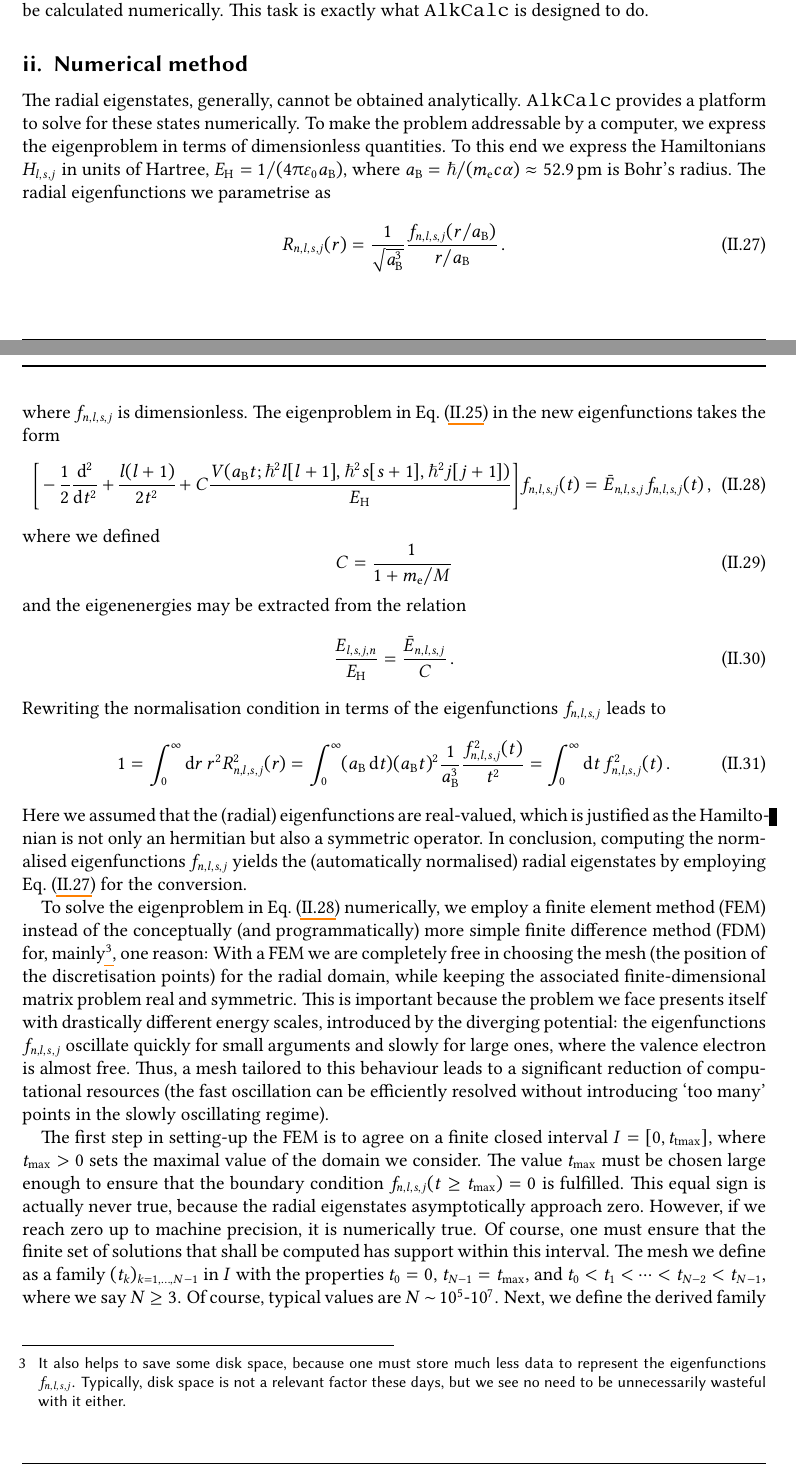
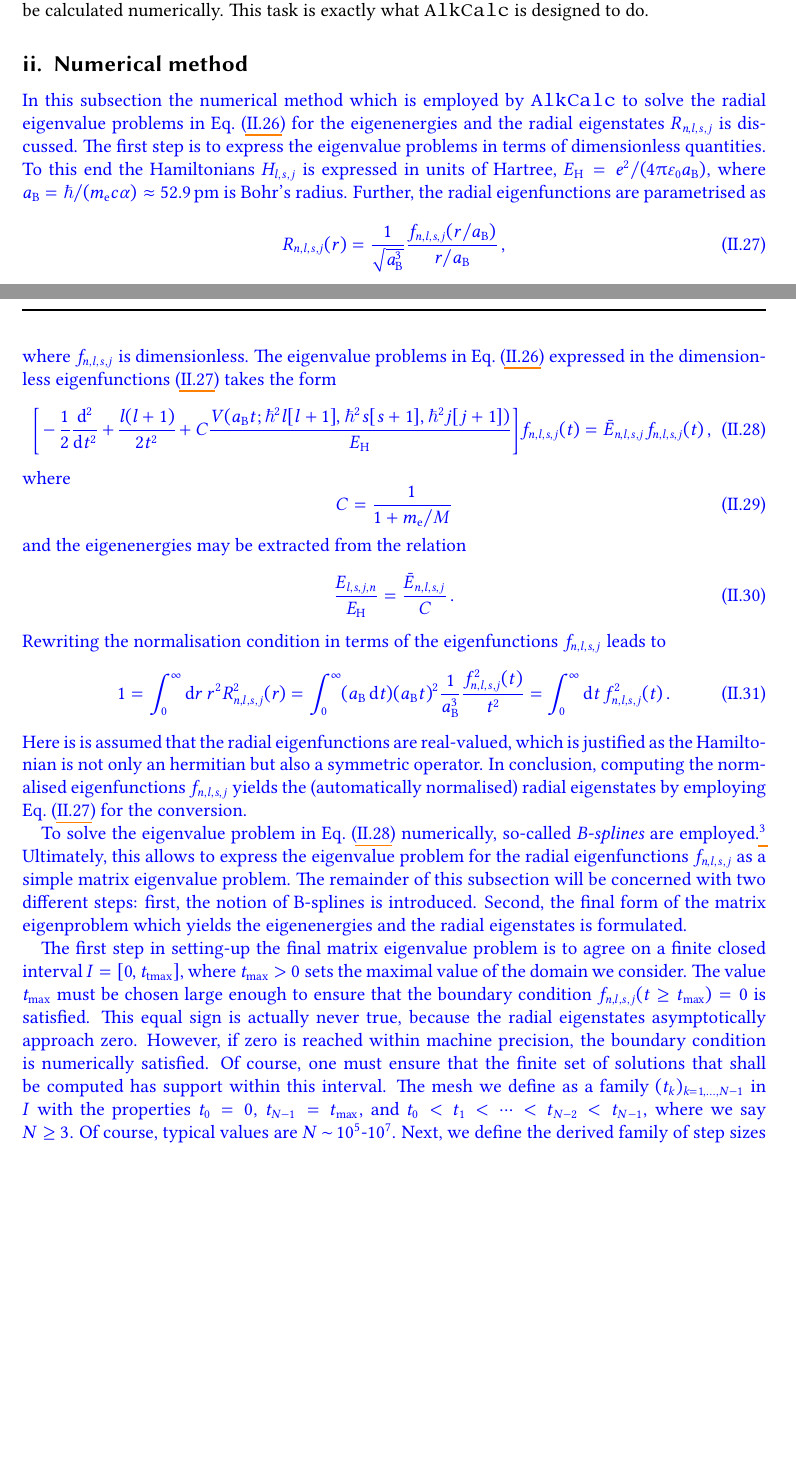
Before and after one commit to simon-euchner/AlkCalc, a LaTeX document (theory/theory.tex): two parts of pages 7 and 8 of 22, joined at a grey line, cut so that both start at the same text, the shorter picture padded with empty space. Compiled offline with pdfLaTeX.

```diff
--- a/theory/theory.tex
+++ b/theory/theory.tex
@@ -580,27 +580,31 @@
     $R_{n,l,s,j}$ must be calculated numerically. This task is exactly what
     \alkcalc is designed to do.
 
+    {\color{blue}
     %%% SUBSECTION
     \subsection{Numerical method}
     \label{subsec:NumericalMethod}
 
-    The radial eigenstates, generally, cannot be obtained analytically.
-    \alkcalc provides a platform to solve for these states numerically. To make
-    the problem addressable by a computer, we express the eigenproblem in terms
-    of dimensionless quantities. To this end we express the Hamiltonians
-    $H_{l,s,j}$ in units of Hartree,
-    $E_\mathrm{H}=1\slash{(4\pii\varepsilon_0a_\mathrm{B})}$, where
+    In this subsection the numerical method which is employed by \alkcalc to
+    solve the radial eigenvalue problems in
+    Eq.~\eqref{eq:GeneralRadialEquations} for the eigenenergies and the radial
+    eigenstates $R_{n,l,s,j}$ is discussed.  The first step is to express the
+    eigenvalue problems in terms of dimensionless quantities. To this end the
+    Hamiltonians $H_{l,s,j}$ is expressed in units of Hartree,
+    $E_\mathrm{H}=e^2\slash{(4\pii\varepsilon_0a_\mathrm{B})}$, where
     $a_\mathrm{B}=\hbar\slash{(m_\mathrm{e}c\alpha)}\approx52.9\,\mathrm{pm}$ is
-    Bohr's radius. The radial eigenfunctions we parametrise as
-    \begin{equation}\label{eq:fRconversion}
+    Bohr's radius. Further, the radial eigenfunctions are parametrised as
+    \begin{equation}\label{eq:DimensionlessEigenfunctions}
         R_{n,l,s,j}(r)
         =
         \frac{1}{\sqrt{\aB^3}}\frac{f_{n,l,s,j}(r\slash\aB)}{r\slash\aB}
-        \,.
+        \,,
     \end{equation}
-    where $f_{n,l,s,j}$ is dimensionless. The eigenproblem in
-    Eq.~\eqref{eq:radialEigenproblem} in the new eigenfunctions takes the form
-    \begin{equation}\label{eq:eigenproblem}
+    where $f_{n,l,s,j}$ is dimensionless. The eigenvalue problems in
+    Eq.~\eqref{eq:GeneralRadialEquations} expressed in the dimensionless
+    eigenfunctions \eqref{eq:DimensionlessEigenfunctions}
+    takes the form
+    \begin{equation}\label{eq:Eigenproblem}
         \bigg[
         -
         \frac{1}{2}
@@ -614,7 +618,7 @@
         f_{n,l,s,j}(t)
     \,,
     \end{equation}
-    where we defined
+    where
     \begin{equation}
         C = \frac{1}{1+\me\slash{M}}
     \end{equation}
@@ -638,38 +642,35 @@
         \int^\infty_0\dd{t}f^2_{n,l,s,j}(t)
     \,.
     \end{equation}
-    Here we assumed that the (radial) eigenfunctions are real-valued, which is
+    Here is is assumed that the radial eigenfunctions are real-valued, which is
     justified as the Hamiltonian is not only an hermitian but also a symmetric
     operator. In conclusion, computing the normalised eigenfunctions
     $f_{n,l,s,j}$ yields the (automatically normalised) radial eigenstates by
-    employing Eq.~\eqref{eq:fRconversion} for the conversion.
+    employing Eq.~\eqref{eq:DimensionlessEigenfunctions} for the conversion.
 
-    To solve the eigenproblem in Eq.~\eqref{eq:eigenproblem} numerically, we
-    employ a \ac{fem} instead of the conceptually (and programmatically) more
-    simple \ac{fdm} for, mainly\footnote{It also helps to save some disk space,
-    because one must store much less data to represent the eigenfunctions
-    $f_{n,l,s,j}$. Typically, disk space is not a relevant factor these days,
-    but we see no need to be unnecessarily wasteful with it either.}, one
-    reason: With a \ac{fem} we are completely free in choosing the mesh (the
-    position of the discretisation points) for the radial domain, while keeping
-    the associated finite-dimensional matrix problem real and symmetric. This
-    is important because the problem we face presents itself with drastically
-    different energy scales, introduced by the diverging potential: the
-    eigenfunctions $f_{n,l,s,j}$ oscillate quickly for small arguments and
-    slowly for large ones, where the valence electron is almost free. Thus, a
-    mesh tailored to this behaviour leads to a significant reduction of
-    computational resources (the fast oscillation can be efficiently resolved
-    without introducing `too many' points in the slowly oscillating regime).
+    To solve the eigenvalue problem in Eq.~\eqref{eq:Eigenproblem} numerically,
+    so-called \emph{B-splines} are employed.\footnote{This method may be
+    conceptually and programmatically more involved than a simple
+    finite-difference or finite-element method, however, it is preferred here
+    for two reasons: it allows to work with much smaller matrix dimensions and
+    it allows to store the resulting eigenenergies and radial eigenstates much
+    more efficiently.} Ultimately, this allows to express the eigenvalue problem
+    for the radial eigenfunctions $f_{n,l,s,j}$ as a simple matrix eigenvalue
+    problem. The remainder of this subsection will be concerned with
+    two different steps: first, the notion of B-splines is introduced. Second,
+    the final form of the matrix eigenproblem which yields the eigenenergies and
+    the radial eigenstates is formulated.
 
-    The first step in setting-up the \ac{fem} is to agree on a finite closed
-    interval $I=[0, t_\mathrm{tmax}]$, where $t_\mathrm{max}>0$ sets the maximal
-    value of the domain we consider. The value $t_\mathrm{max}$ must be chosen
-    large enough to ensure that the boundary condition
-    $f_{n,l,s,j}(t\geq{t}_\mathrm{max})=0$ is fulfilled. This equal sign is
-    actually never true, because the radial eigenstates asymptotically approach
-    zero. However, if we reach zero up to machine precision, it is numerically
-    true. Of course, one must ensure that the finite set of solutions that shall
-    be computed has support within this interval. The mesh we define as a family
+    The first step in setting-up the final matrix eigenvalue problem is to agree
+    on a finite closed interval $I=[0, t_\mathrm{tmax}]$, where
+    $t_\mathrm{max}>0$ sets the maximal value of the domain we consider. The
+    value $t_\mathrm{max}$ must be chosen large enough to ensure that the
+    boundary condition $f_{n,l,s,j}(t\geq{t}_\mathrm{max})=0$ is satisfied. This
+    equal sign is actually never true, because the radial eigenstates
+    asymptotically approach zero. However, if zero is reached within machine
+    precision, the boundary condition is numerically satisfied. Of course, one
+    must ensure that the finite set of solutions that shall be computed has
+    support within this interval. The mesh we define as a family
     $(t_k)_{k=1,\dots,N-1}$ in $I$ with the properties $t_0=0$,
     $t_{N-1}=t_\mathrm{max}$, and $t_0<t_1<\dots<t_{N-2}<t_{N-1}$, where we say
     $N\geq{3}$. Of course, typical values are $N\,{\sim}\,10^5\text{-}10^7$.
```
Also changed, not shown: theory/references.bib (+14 -1 lines), theory/theory.pdf, theory/theory.tex (123 more changed lines).
